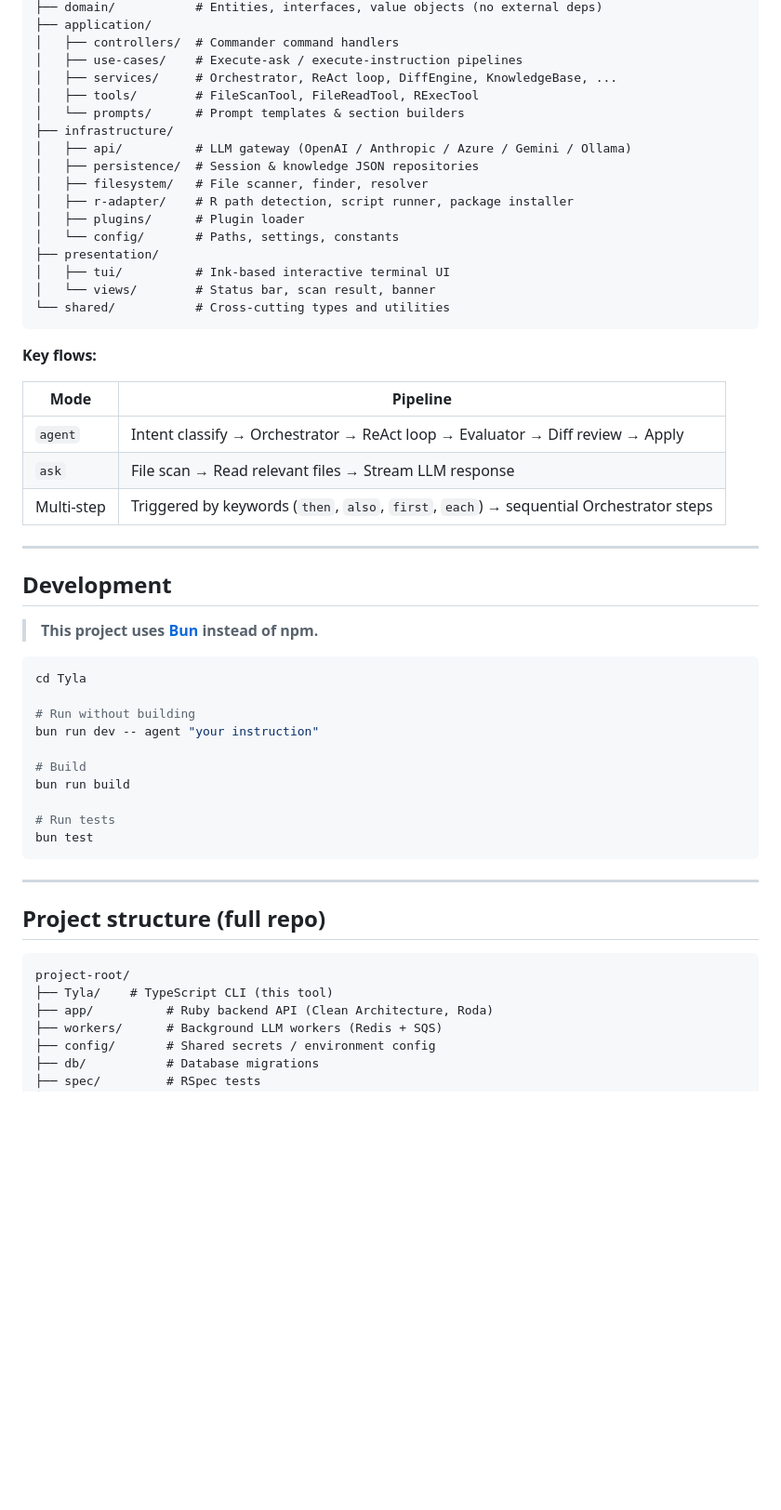
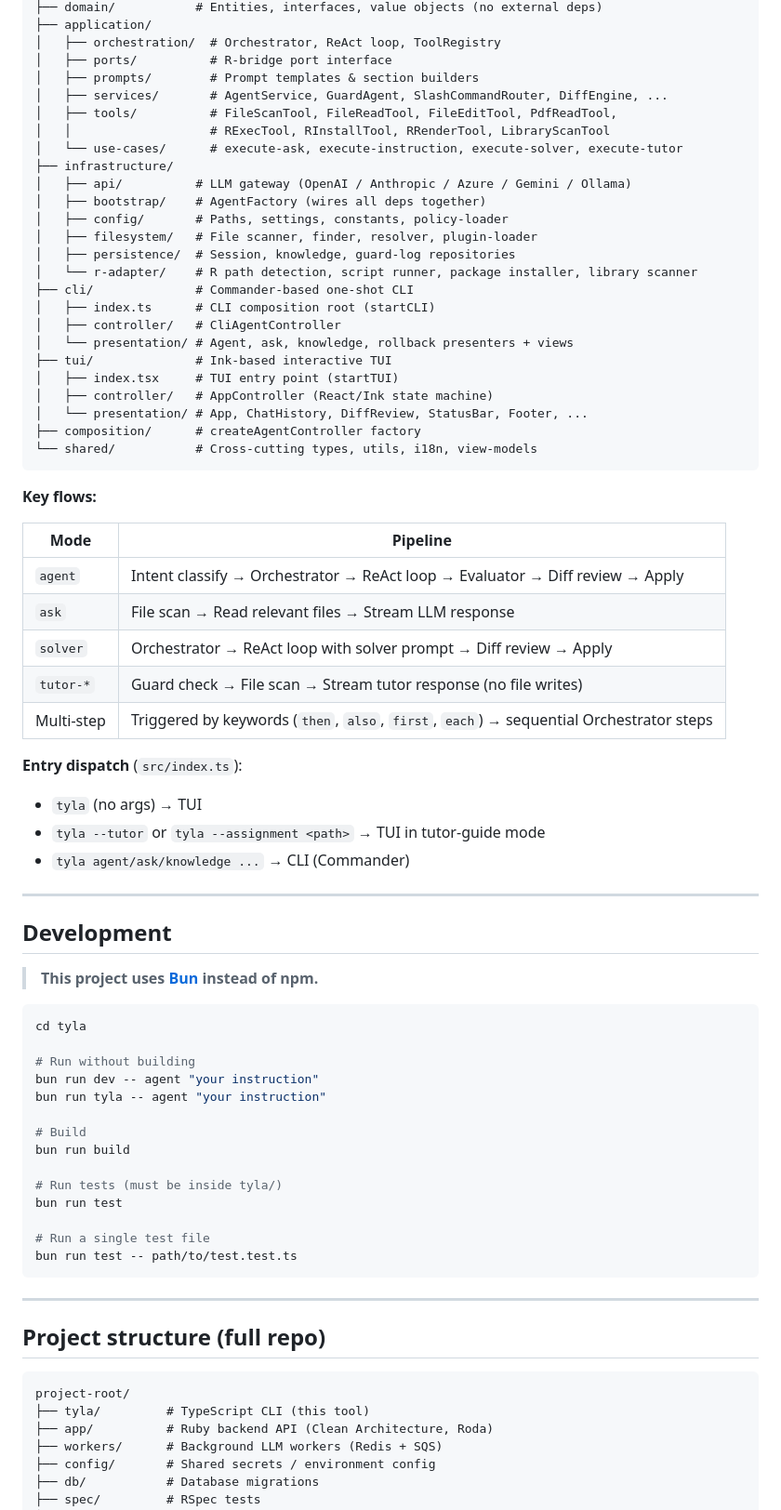
Before and after one commit to MING-CHUNLee/MindyRtd-CLI, a Markdown page: README.md, the part around one of its changes. Shown at 93% size. Rendered like a GitHub page; blank space fills up the shorter version.

Commit message:
chore:update README.md

````diff
--- a/README.md
+++ b/README.md
@@ -213,21 +194,29 @@ Tyla/src/
 ├── domain/           # Entities, interfaces, value objects (no external deps)
 ├── application/
-│   ├── controllers/  # Commander command handlers
-│   ├── use-cases/    # Execute-ask / execute-instruction pipelines
-│   ├── services/     # Orchestrator, ReAct loop, DiffEngine, KnowledgeBase, ...
-│   ├── tools/        # FileScanTool, FileReadTool, RExecTool
-│   └── prompts/      # Prompt templates & section builders
+│   ├── orchestration/  # Orchestrator, ReAct loop, ToolRegistry
+│   ├── ports/          # R-bridge port interface
+│   ├── prompts/        # Prompt templates & section builders
+│   ├── services/       # AgentService, GuardAgent, SlashCommandRouter, DiffEngine, ...
+│   ├── tools/          # FileScanTool, FileReadTool, FileEditTool, PdfReadTool,
+│   │                   # RExecTool, RInstallTool, RRenderTool, LibraryScanTool
+│   └── use-cases/      # execute-ask, execute-instruction, execute-solver, execute-tutor
 ├── infrastructure/
 │   ├── api/          # LLM gateway (OpenAI / Anthropic / Azure / Gemini / Ollama)
-│   ├── persistence/  # Session & knowledge JSON repositories
-│   ├── filesystem/   # File scanner, finder, resolver
-│   ├── r-adapter/    # R path detection, script runner, package installer
-│   ├── plugins/      # Plugin loader
-│   └── config/       # Paths, settings, constants
-├── presentation/
-│   ├── tui/          # Ink-based interactive terminal UI
-│   └── views/        # Status bar, scan result, banner
-└── shared/           # Cross-cutting types and utilities
+│   ├── bootstrap/    # AgentFactory (wires all deps together)
+│   ├── config/       # Paths, settings, constants, policy-loader
+│   ├── filesystem/   # File scanner, finder, resolver, plugin-loader
+│   ├── persistence/  # Session, knowledge, guard-log repositories
+│   └── r-adapter/    # R path detection, script runner, package installer, library scanner
+├── cli/              # Commander-based one-shot CLI
+│   ├── index.ts      # CLI composition root (startCLI)
+│   ├── controller/   # CliAgentController
+│   └── presentation/ # Agent, ask, knowledge, rollback presenters + views
+├── tui/              # Ink-based interactive TUI
+│   ├── index.tsx     # TUI entry point (startTUI)
+│   ├── controller/   # AppController (React/Ink state machine)
+│   └── presentation/ # App, ChatHistory, DiffReview, StatusBar, Footer, ...
+├── composition/      # createAgentController factory
+└── shared/           # Cross-cutting types, utils, i18n, view-models
 ```
 
 **Key flows:**
@@ -236,7 +225,14 @@ Tyla/src/
 |------|----------|
 | `agent` | Intent classify → Orchestrator → ReAct loop → Evaluator → Diff review → Apply |
 | `ask` | File scan → Read relevant files → Stream LLM response |
+| `solver` | Orchestrator → ReAct loop with solver prompt → Diff review → Apply |
+| `tutor-*` | Guard check → File scan → Stream tutor response (no file writes) |
 | Multi-step | Triggered by keywords (`then`, `also`, `first`, `each`) → sequential Orchestrator steps |
+
+**Entry dispatch** (`src/index.ts`):
+- `tyla` (no args) → TUI
+- `tyla --tutor` or `tyla --assignment <path>` → TUI in tutor-guide mode
+- `tyla agent/ask/knowledge ...` → CLI (Commander)
 
 ---
 
@@ -245,16 +241,20 @@ Tyla/src/
 > **This project uses [Bun](https://bun.sh/) instead of npm.**
 
 ```bash
-cd Tyla
+cd tyla
 
 # Run without building
 bun run dev -- agent "your instruction"
+bun run tyla -- agent "your instruction"
 
 # Build
 bun run build
 
-# Run tests
-bun test
+# Run tests (must be inside tyla/)
+bun run test
+
+# Run a single test file
+bun run test -- path/to/test.test.ts
 ```
 
 ---
@@ -263,7 +263,7 @@ bun test
 
 ```
 project-root/
-├── Tyla/    # TypeScript CLI (this tool)
+├── tyla/         # TypeScript CLI (this tool)
 ├── app/          # Ruby backend API (Clean Architecture, Roda)
 ├── workers/      # Background LLM workers (Redis + SQS)
 ├── config/       # Shared secrets / environment config
````
Also changed, not shown: other parts of README.md (+68 -87 lines).
